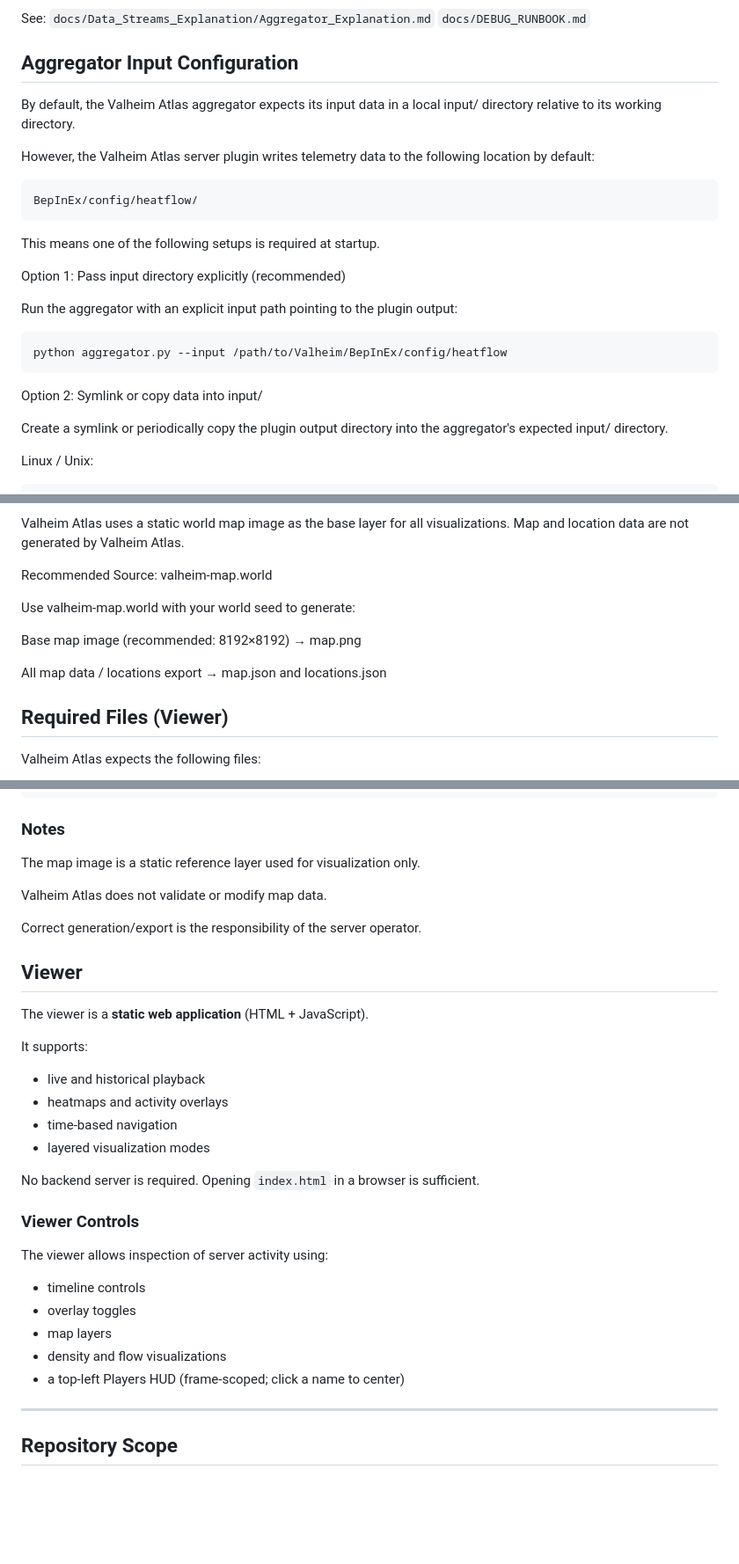
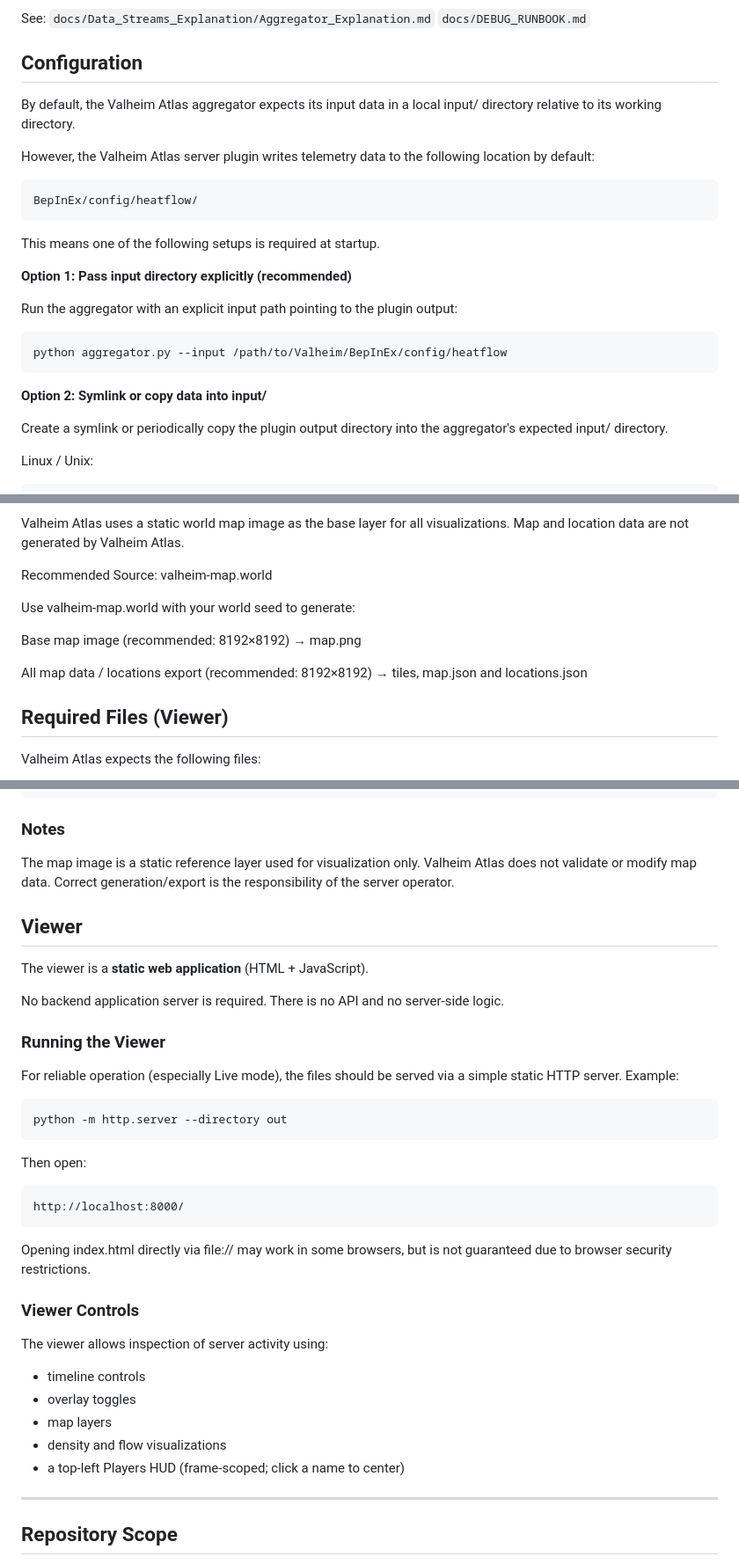
Before and after one commit to Htbxbsr/Valheim-Atlas, a Markdown page: README.md, 3 parts joined by grey strips. Shown at 88% size. Rendered like a GitHub page; blank space fills up the shorter version.

````diff
--- a/README.md
+++ b/README.md
@@ -106,7 +106,7 @@ See:
  `docs/Data_Streams_Explanation/Aggregator_Explanation.md`
  `docs/DEBUG_RUNBOOK.md`
 
-## Aggregator Input Configuration
+## Configuration
 
 By default, the Valheim Atlas aggregator expects its input data in a local
 input/ directory relative to its working directory.
@@ -117,18 +117,17 @@ location by default:
 ```
 BepInEx/config/heatflow/
 ```
+This means one of the following setups is required at startup.
 
 
-This means one of the following setups is required at startup.
-
-Option 1: Pass input directory explicitly (recommended)
+**Option 1: Pass input directory explicitly (recommended)**
 
 Run the aggregator with an explicit input path pointing to the plugin output:
 
 ```
 python aggregator.py --input /path/to/Valheim/BepInEx/config/heatflow
 ```
-Option 2: Symlink or copy data into input/
+**Option 2: Symlink or copy data into input/**
 
 Create a symlink or periodically copy the plugin output directory
 into the aggregator's expected input/ directory.
@@ -160,7 +303,7 @@ Use valheim-map.world with your world seed to generate:
 
 Base map image (recommended: 8192×8192) → map.png
 
-All map data / locations export → map.json and locations.json
+All map data / locations export (recommended: 8192×8192) → tiles, map.json and locations.json
 
 ## Required Files (Viewer)
 
@@ -225,23 +368,32 @@ out/map/data/.
 ### Notes
 
 The map image is a static reference layer used for visualization only.
-
 Valheim Atlas does not validate or modify map data.
-
 Correct generation/export is the responsibility of the server operator.
 
 ## Viewer
 
 The viewer is a **static web application** (HTML + JavaScript).
 
-It supports:
-- live and historical playback
-- heatmaps and activity overlays
-- time-based navigation
-- layered visualization modes
+No backend application server is required.
+There is no API and no server-side logic.
 
-No backend server is required.
-Opening `index.html` in a browser is sufficient.
+### Running the Viewer
+
+For reliable operation (especially Live mode),
+the files should be served via a simple static HTTP server.
+Example:
+```bash
+python -m http.server --directory out
+```
+
+Then open:
+```
+http://localhost:8000/
+```
+
+Opening index.html directly via file:// may work in some browsers,
+but is not guaranteed due to browser security restrictions.
 
 ### Viewer Controls
 
@@ -251,7 +403,6 @@ The viewer allows inspection of server activity using:
 - map layers
 - density and flow visualizations
 - a top-left Players HUD (frame-scoped; click a name to center)
-
 ---
 
 ## Repository Scope
````
Also changed, not shown: other parts of README.md (+149 -5 lines).
